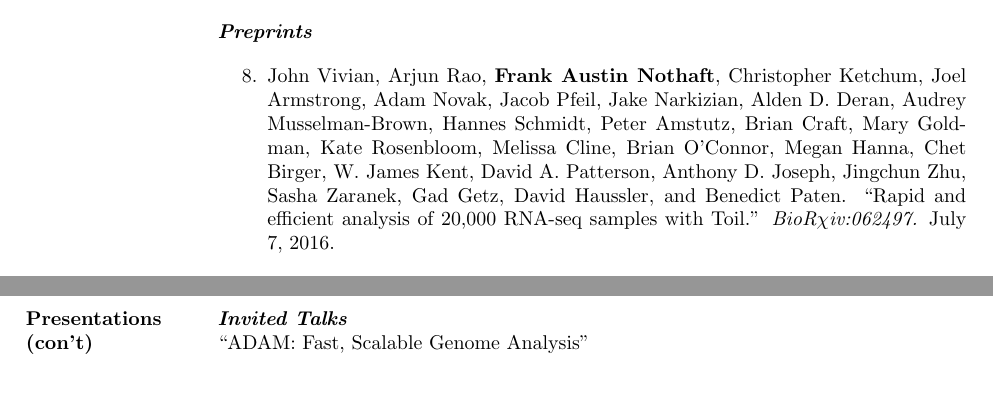
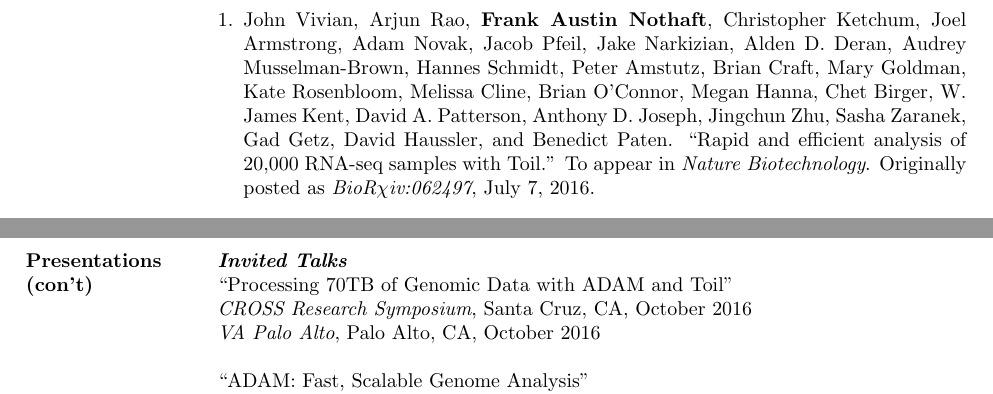
Before and after one commit to fnothaft/docs, a LaTeX CV (cv/FrankNothaftCV.tex): two parts of pages 2 and 3 of 4 before the commit and two parts of pages 1 and 3 of 4 after it, joined at a grey line, cut at the place of the change. Compiled offline with pdfLaTeX.

Commit message:
Updating CV with NatBiotech article.

```diff
--- a/cv/FrankNothaftCV.tex
+++ b/cv/FrankNothaftCV.tex
@@ -65,6 +65,14 @@
 
 \setdefaultleftmargin{13pt}{}{}{}{}{}
 \begin{enumerate}
+\item {John Vivian, Arjun Rao, \textbf{Frank Austin Nothaft}, Christopher Ketchum,
+Joel Armstrong, Adam Novak, Jacob Pfeil, Jake Narkizian, Alden D. Deran,
+Audrey Musselman-Brown, Hannes Schmidt, Peter Amstutz, Brian Craft, Mary Goldman,
+Kate Rosenbloom, Melissa Cline, Brian O'Connor, Megan Hanna, Chet Birger,
+W. James Kent, David A. Patterson, Anthony D. Joseph, Jingchun Zhu,
+Sasha Zaranek, Gad Getz, David Haussler, and Benedict Paten. ``Rapid and efficient
+analysis of 20,000 RNA-seq samples with Toil.'' To appear in \emph{Nature
+Biotechnology}. Originally posted as \emph{BioR$\chi$iv:062497}, July 7, 2016.}
 \item Zhao Zhang, Kyle Barbary, \textbf{Frank Austin Nothaft}, Evan Sparks, Oliver Zahn,
 Michael J. Franklin, David A. Patterson, and Saul Perlmutter. ``Kira: Processing Astronomy
 Imagery Using Big Data Technology.'' To appear in \emph{IEEE Transactions on Big Data},
@@ -130,20 +138,20 @@ UCB/EECS-2013-207.} November 2013.}
 \setcounter{pubCtr}{\theenumi}
 \end{enumerate}
 
-\noindent {\emph{\textbf{Preprints}}}
-
-\begin{enumerate}
-\setcounter{enumi}{\thepubCtr}
-\item {John Vivian, Arjun Rao, \textbf{Frank Austin Nothaft}, Christopher Ketchum,
-Joel Armstrong, Adam Novak, Jacob Pfeil, Jake Narkizian, Alden D. Deran,
-Audrey Musselman-Brown, Hannes Schmidt, Peter Amstutz, Brian Craft, Mary Goldman,
-Kate Rosenbloom, Melissa Cline, Brian O'Connor, Megan Hanna, Chet Birger,
-W. James Kent, David A. Patterson, Anthony D. Joseph, Jingchun Zhu,
-Sasha Zaranek, Gad Getz, David Haussler, and Benedict Paten. ``Rapid and efficient
-analysis of 20,000 RNA-seq samples with Toil.'' \emph{BioR$\chi$iv:062497.}}
-July 7, 2016.
-\setcounter{pubCtr}{\theenumi}
-\end{enumerate}
+%\noindent {\emph{\textbf{Preprints}}}
+%
+%\begin{enumerate}
+%\setcounter{enumi}{\thepubCtr}
+%\item {John Vivian, Arjun Rao, \textbf{Frank Austin Nothaft}, Christopher Ketchum,
+%Joel Armstrong, Adam Novak, Jacob Pfeil, Jake Narkizian, Alden D. Deran,
+%Audrey Musselman-Brown, Hannes Schmidt, Peter Amstutz, Brian Craft, Mary Goldman,
+%Kate Rosenbloom, Melissa Cline, Brian O'Connor, Megan Hanna, Chet Birger,
+%W. James Kent, David A. Patterson, Anthony D. Joseph, Jingchun Zhu,
+%Sasha Zaranek, Gad Getz, David Haussler, and Benedict Paten. ``Rapid and efficient
+%analysis of 20,000 RNA-seq samples with Toil.'' \emph{BioR$\chi$iv:062497.}}
+%July 7, 2016.
+%\setcounter{pubCtr}{\theenumi}
+%\end{enumerate}
 
 \noindent {\emph{\textbf{Theses}}}
 
@@ -192,6 +202,10 @@ November 2014} \\
 \vspace{0pt}
 
 \noindent {\emph{\textbf{Invited Talks}}} \\
+\noindent {``Processing 70TB of Genomic Data with ADAM and Toil''} \\
+\indent {\emph{CROSS Research Symposium}, Santa Cruz, CA, October 2016} \\
+\indent {\emph{VA Palo Alto}, Palo Alto, CA, October 2016} \\
+
 \noindent {``ADAM: Fast, Scalable Genome Analysis''} \\
 \indent {\emph{Color Genomics}, Millbrae, CA, July 2016} \\
 \indent {\emph{Johnson and Johnson}, Belgium, December 2015} \\
```
Also changed, not shown: cv/FrankNothaftCV.pdf, cv/FrankNothaftCV.tex (24 more changed lines).
